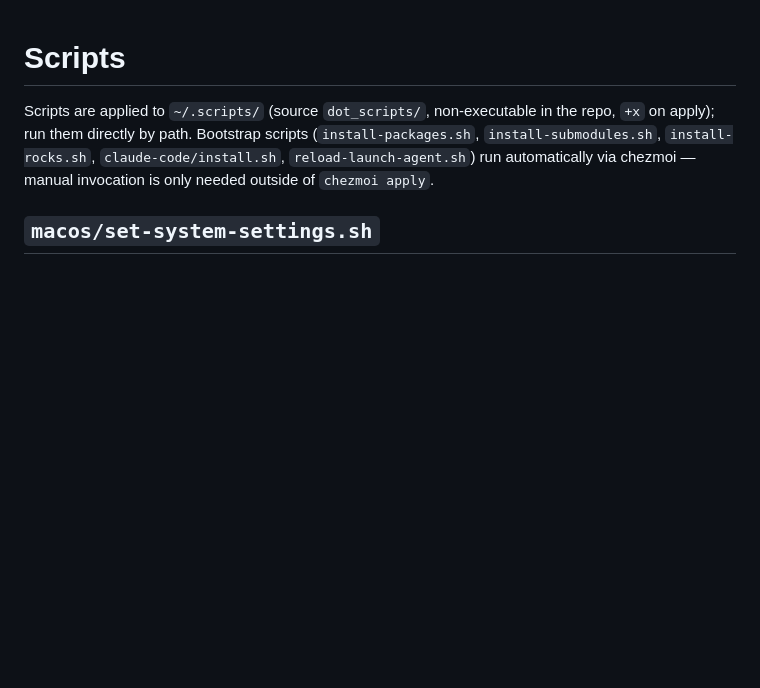
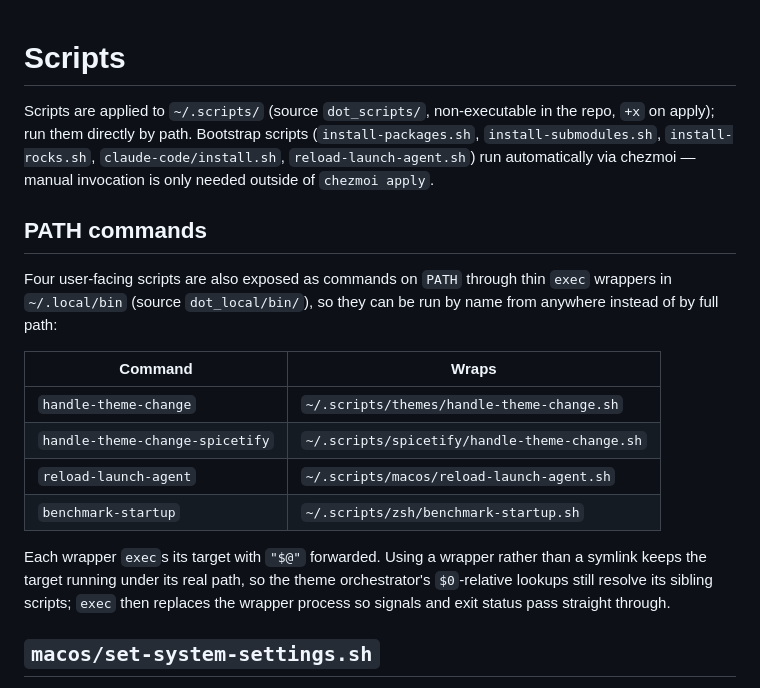
Before and after one commit to justinpxrk-dev/dotfiles, a Markdown page: docs/scripts.md, the part around the change. Rendered like a GitHub page; blank space fills up the shorter version.

Commit message:
[docs] Document ~/.local/bin PATH Commands
- Add a PATH commands section to docs/scripts.md mapping the four ~/.local/bin wrappers to the scripts they exec
- Note the wrapper-over-symlink and exec rationale

```diff
--- a/docs/scripts.md
+++ b/docs/scripts.md
@@ -1,6 +1,19 @@
 # Scripts
 
 Scripts are applied to `~/.scripts/` (source `dot_scripts/`, non-executable in the repo, `+x` on apply); run them directly by path. Bootstrap scripts (`install-packages.sh`, `install-submodules.sh`, `install-rocks.sh`, `claude-code/install.sh`, `reload-launch-agent.sh`) run automatically via chezmoi — manual invocation is only needed outside of `chezmoi apply`.
+
+## PATH commands
+
+Four user-facing scripts are also exposed as commands on `PATH` through thin `exec` wrappers in `~/.local/bin` (source `dot_local/bin/`), so they can be run by name from anywhere instead of by full path:
+
+| Command                         | Wraps                                         |
+| ------------------------------- | --------------------------------------------- |
+| `handle-theme-change`           | `~/.scripts/themes/handle-theme-change.sh`    |
+| `handle-theme-change-spicetify` | `~/.scripts/spicetify/handle-theme-change.sh` |
+| `reload-launch-agent`           | `~/.scripts/macos/reload-launch-agent.sh`     |
+| `benchmark-startup`             | `~/.scripts/zsh/benchmark-startup.sh`         |
+
+Each wrapper `exec`s its target with `"$@"` forwarded. Using a wrapper rather than a symlink keeps the target running under its real path, so the theme orchestrator's `$0`-relative lookups still resolve its sibling scripts; `exec` then replaces the wrapper process so signals and exit status pass straight through.
 
 ## `macos/set-system-settings.sh`
 
```
